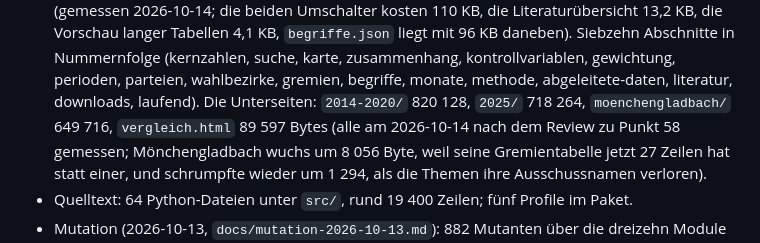
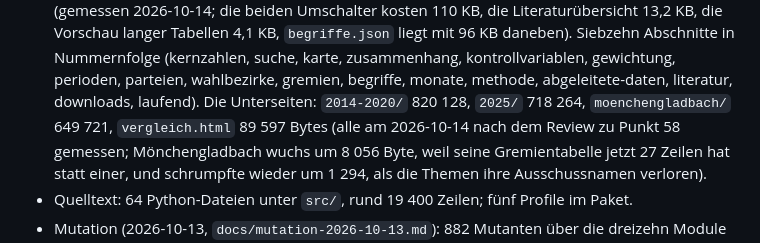
Before and after one commit to konradvoelkel/geographic-representation-dus, a Markdown page: STATUS.md, the part around the change. Rendered like a GitHub page.

Commit message:
Seitengroesse Moenchengladbachs nachziehen
Der Name von WABTW aus Befund 10 ("Kreiswahlausschuss Bundestagswahl 2009")
steht in der Gremientabelle und macht die Seite 5 Byte groesser: 649 721 statt
649 716 im veroeffentlichten Ordner. Alle vier Profile melden danach jeden
Offline-Schritt als aktuell.

Co-Authored-By: Claude Fable 5.1 <noreply@anthropic.com>

```diff
--- a/STATUS.md
+++ b/STATUS.md
@@ -345,7 +345,7 @@ so ein Gremium, das weder ihre Nummer noch ihre Folge eindeutig nennt.
   mit 96 KB daneben). Siebzehn Abschnitte in
   Nummernfolge (kernzahlen, suche, karte, zusammenhang, kontrollvariablen, gewichtung, perioden,
   parteien, wahlbezirke, gremien, begriffe, monate, methode, abgeleitete-daten, literatur, downloads,
-  laufend). Die Unterseiten: `2014-2020/` 820 128, `2025/` 718 264, `moenchengladbach/` 649 716,
+  laufend). Die Unterseiten: `2014-2020/` 820 128, `2025/` 718 264, `moenchengladbach/` 649 721,
   `vergleich.html` 89 597 Bytes (alle am 2026-10-14 nach dem Review zu Punkt 58 gemessen;
   Mönchengladbach wuchs um 8 056 Byte, weil seine Gremientabelle jetzt 27 Zeilen hat statt einer,
   und schrumpfte wieder um 1 294, als die Themen ihre Ausschussnamen verloren).
```
